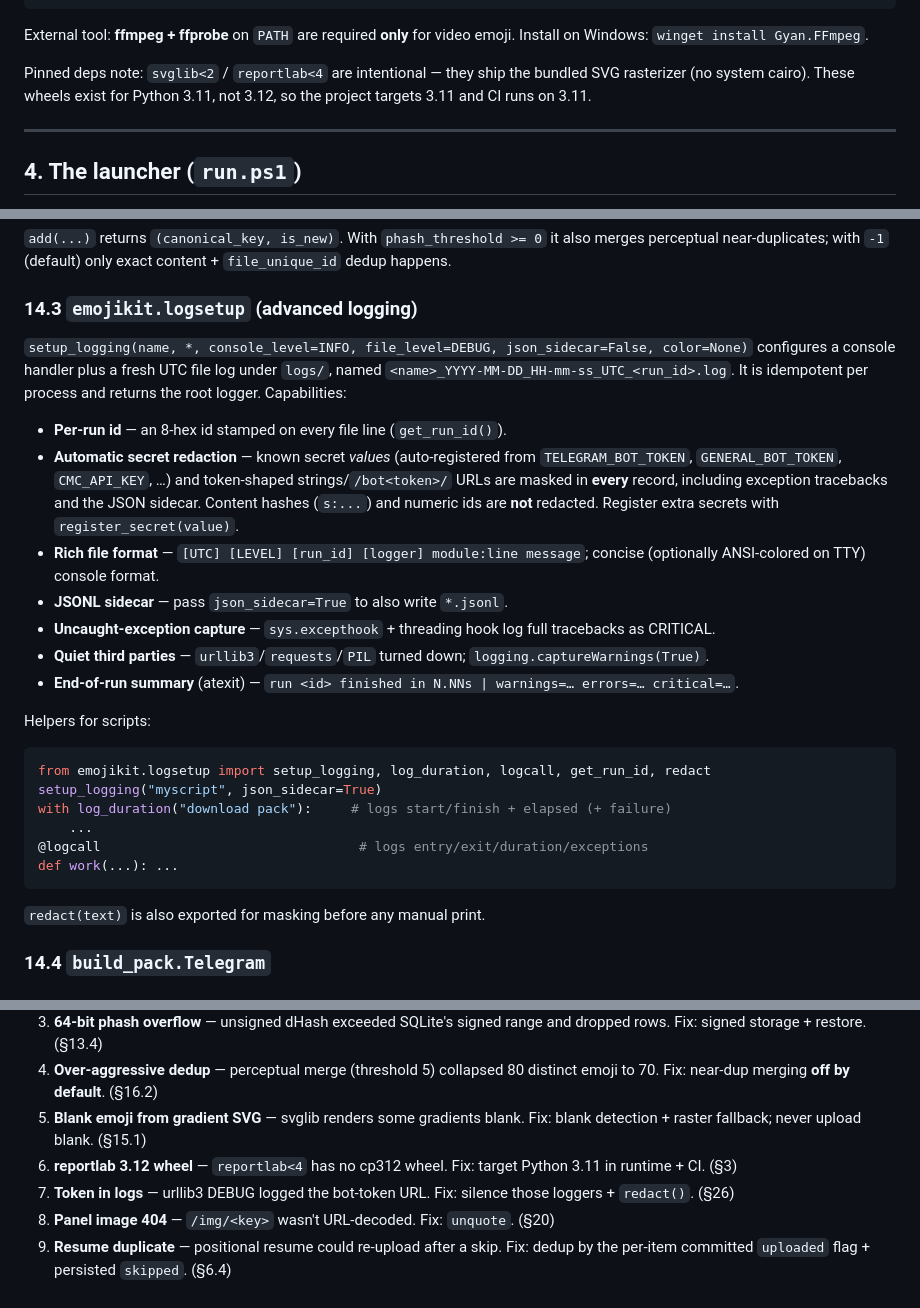
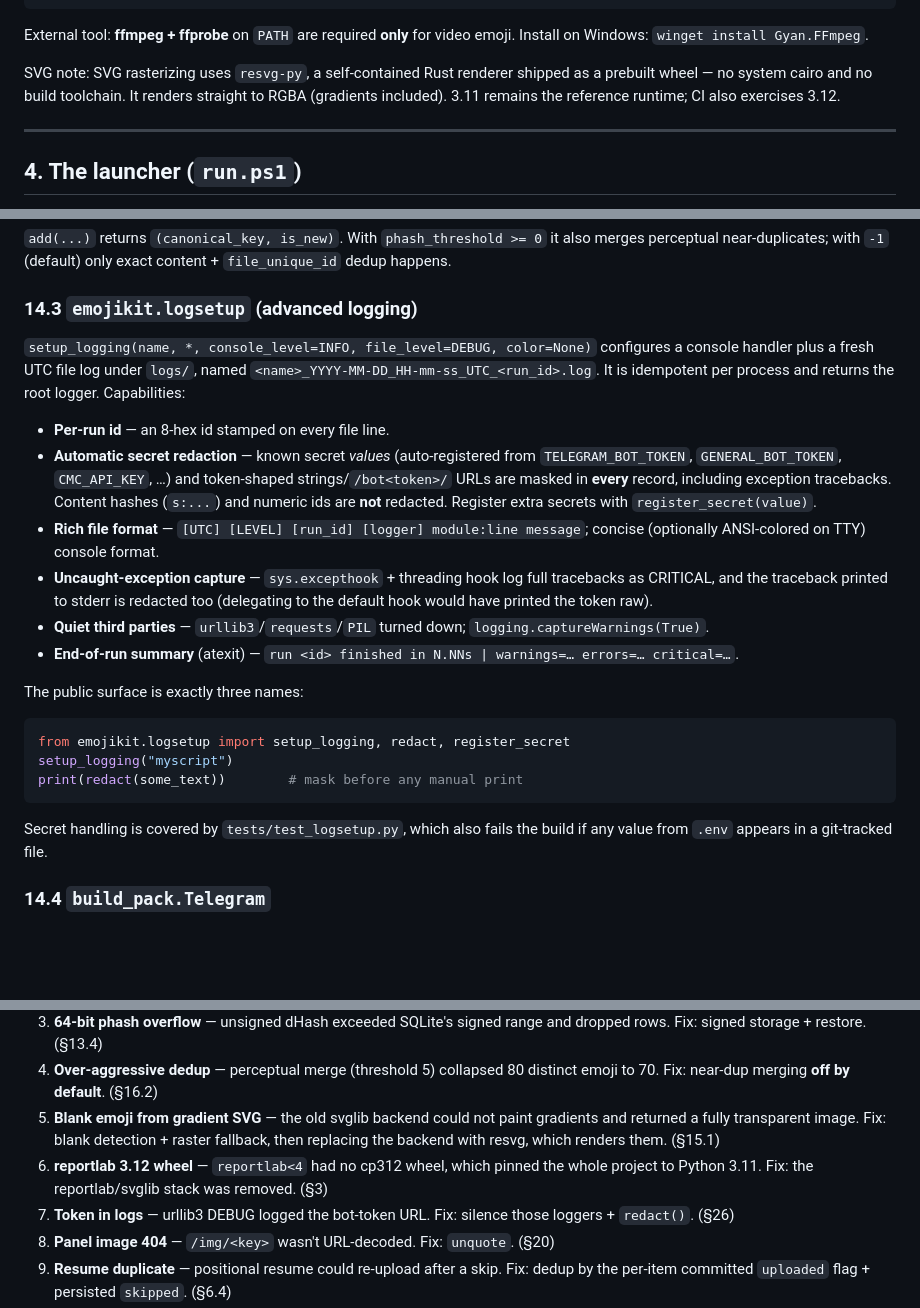
Before and after one commit to KiaroSama/Emoji-Mapper, a Markdown page: docs/GUIDE.md, 3 parts joined by grey strips. GitHub-like rendering; blank space fills up the shorter version.

````diff
--- a/docs/GUIDE.md
+++ b/docs/GUIDE.md
@@ -87,9 +87,10 @@ CMC_API_KEY=<optional CoinMarketCap key, only for coins/fetch_cmc.py>
 External tool: **ffmpeg + ffprobe** on `PATH` are required **only** for video
 emoji. Install on Windows: `winget install Gyan.FFmpeg`.
 
-Pinned deps note: `svglib<2` / `reportlab<4` are intentional — they ship the
-bundled SVG rasterizer (no system cairo). These wheels exist for Python 3.11,
-not 3.12, so the project targets 3.11 and CI runs on 3.11.
+SVG note: SVG rasterizing uses `resvg-py`, a self-contained Rust renderer
+shipped as a prebuilt wheel — no system cairo and no build toolchain. It renders
+straight to RGBA (gradients included). 3.11 remains the reference runtime; CI
+also exercises 3.12.
 
 ---
 
@@ -699,38 +699,36 @@ merges perceptual near-duplicates; with `-1` (default) only exact content +
 
 ### 14.3 `emojikit.logsetup` (advanced logging)
 
-`setup_logging(name, *, console_level=INFO, file_level=DEBUG, json_sidecar=False,
-color=None)` configures a console handler plus a fresh UTC file log under
-`logs/`, named `<name>_YYYY-MM-DD_HH-mm-ss_UTC_<run_id>.log`. It is idempotent
-per process and returns the root logger. Capabilities:
+`setup_logging(name, *, console_level=INFO, file_level=DEBUG, color=None)`
+configures a console handler plus a fresh UTC file log under `logs/`, named
+`<name>_YYYY-MM-DD_HH-mm-ss_UTC_<run_id>.log`. It is idempotent per process and
+returns the root logger. Capabilities:
 
-- **Per-run id** — an 8-hex id stamped on every file line (`get_run_id()`).
+- **Per-run id** — an 8-hex id stamped on every file line.
 - **Automatic secret redaction** — known secret *values* (auto-registered from
   `TELEGRAM_BOT_TOKEN`, `GENERAL_BOT_TOKEN`, `CMC_API_KEY`, …) and token-shaped
   strings/`/bot<token>/` URLs are masked in **every** record, including
-  exception tracebacks and the JSON sidecar. Content hashes (`s:...`) and numeric
-  ids are **not** redacted. Register extra secrets with `register_secret(value)`.
+  exception tracebacks. Content hashes (`s:...`) and numeric ids are **not**
+  redacted. Register extra secrets with `register_secret(value)`.
 - **Rich file format** — `[UTC] [LEVEL] [run_id] [logger] module:line message`;
   concise (optionally ANSI-colored on TTY) console format.
-- **JSONL sidecar** — pass `json_sidecar=True` to also write `*.jsonl`.
 - **Uncaught-exception capture** — `sys.excepthook` + threading hook log full
-  tracebacks as CRITICAL.
+  tracebacks as CRITICAL, and the traceback printed to stderr is redacted too
+  (delegating to the default hook would have printed the token raw).
 - **Quiet third parties** — `urllib3`/`requests`/`PIL` turned down;
   `logging.captureWarnings(True)`.
 - **End-of-run summary** (atexit) — `run <id> finished in N.NNs | warnings=… errors=… critical=…`.
 
-Helpers for scripts:
+The public surface is exactly three names:
 
 ```python
-from emojikit.logsetup import setup_logging, log_duration, logcall, get_run_id, redact
-setup_logging("myscript", json_sidecar=True)
-with log_duration("download pack"):     # logs start/finish + elapsed (+ failure)
-    ...
-@logcall                                 # logs entry/exit/duration/exceptions
-def work(...): ...
+from emojikit.logsetup import setup_logging, redact, register_secret
+setup_logging("myscript")
+print(redact(some_text))        # mask before any manual print
 ```
 
-`redact(text)` is also exported for masking before any manual print.
+Secret handling is covered by `tests/test_logsetup.py`, which also fails the
+build if any value from `.env` appears in a git-tracked file.
 
 ### 14.4 `build_pack.Telegram`
 
@@ -1156,10 +1154,13 @@ These were found with real data; the guards must not regress.
    dropped rows. Fix: signed storage + restore. (§13.4)
 4. **Over-aggressive dedup** — perceptual merge (threshold 5) collapsed 80
    distinct emoji to 70. Fix: near-dup merging **off by default**. (§16.2)
-5. **Blank emoji from gradient SVG** — svglib renders some gradients blank. Fix:
-   blank detection + raster fallback; never upload blank. (§15.1)
-6. **reportlab 3.12 wheel** — `reportlab<4` has no cp312 wheel. Fix: target
-   Python 3.11 in runtime + CI. (§3)
+5. **Blank emoji from gradient SVG** — the old svglib backend could not paint
+   gradients and returned a fully transparent image. Fix: blank detection +
+   raster fallback, then replacing the backend with resvg, which renders them.
+   (§15.1)
+6. **reportlab 3.12 wheel** — `reportlab<4` had no cp312 wheel, which pinned the
+   whole project to Python 3.11. Fix: the reportlab/svglib stack was removed.
+   (§3)
 7. **Token in logs** — urllib3 DEBUG logged the bot-token URL. Fix: silence those
    loggers + `redact()`. (§26)
 8. **Panel image 404** — `/img/<key>` wasn't URL-decoded. Fix: `unquote`. (§20)
````
Also changed, not shown: other parts of docs/GUIDE.md (+5 -6 lines), README.md (+11 -5 lines), assets/coin-emoji-mapper-logo.png (added), assets/emoji-mapper-logo.png (added), assets/logo-128.png (added), 9 other files.
